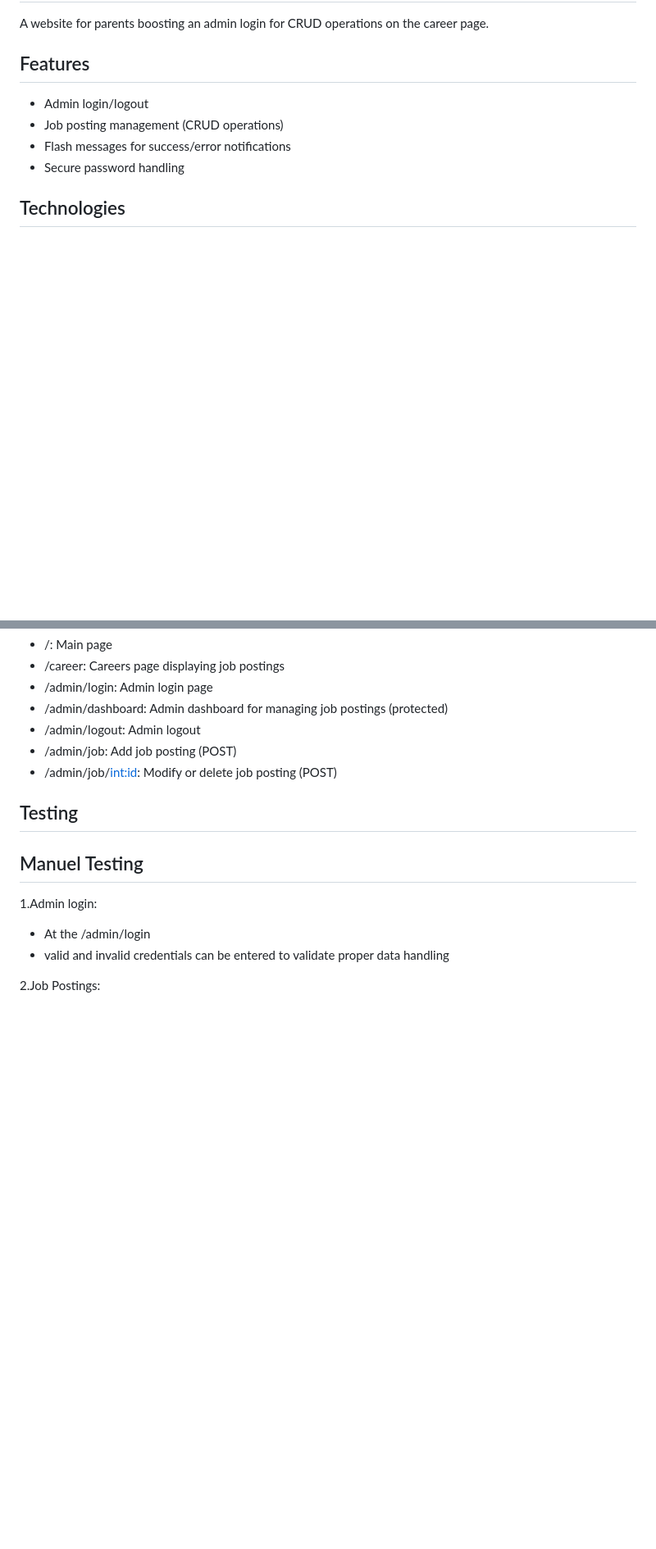
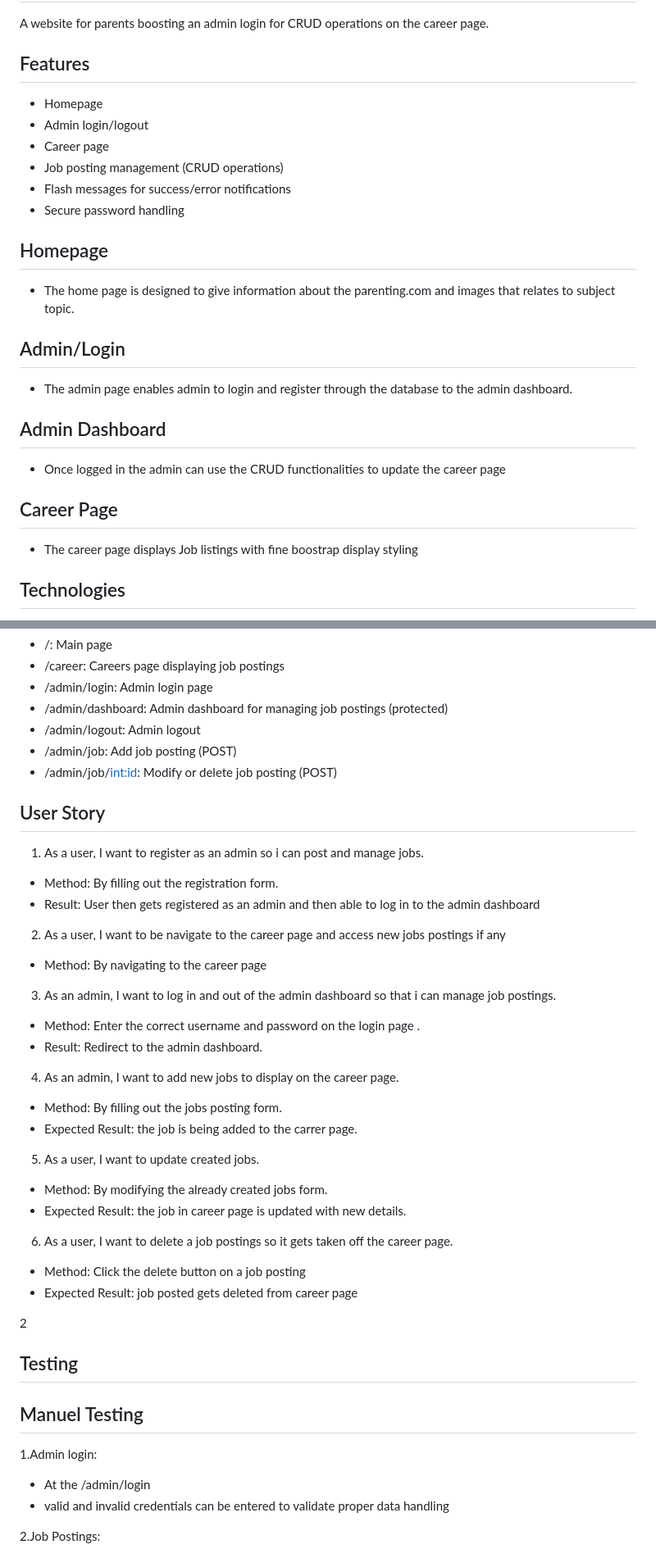
Before and after one commit to Nemi100/parentingdb, a Markdown page: README.md, 2 parts joined by grey strips. Shown: that part at 82% size. Drawn GitHub-style; blank space fills up the shorter version.

```diff
--- a/README.md
+++ b/README.md
@@ -22,10 +22,24 @@ A website for parents boosting an admin login for CRUD operations on the career
 
 
 ## Features
+- Homepage
 - Admin login/logout
+- Career page
 - Job posting management (CRUD operations)
 - Flash messages for success/error notifications
 - Secure password handling
+
+## Homepage
+- The home page is designed to give information about the parenting.com and images that relates to subject topic.
+
+## Admin/Login
+- The admin page enables admin to login and register through the database to the admin dashboard.
+
+## Admin Dashboard
+- Once logged in the admin can use the CRUD functionalities to update the career page
+
+## Career Page
+- The career page displays Job listings with fine boostrap display styling
 
 ## Technologies
 - Python 3.7+
@@ -66,6 +80,34 @@ A website for parents boosting an admin login for CRUD operations on the career
 - /admin/job: Add job posting (POST)
 - /admin/job/<int:id>: Modify or delete job posting (POST)
 
+## User Story
+1. As a user, I want to register as an admin so i can post and manage jobs.
+- Method: By filling out the registration form.
+- Result: User then gets registered as an admin and then able to log in to the admin    dashboard
+
+2. As a user, I want to be navigate to the career page and access new jobs postings if any
+- Method: By navigating to the career page
+
+3. As an admin, I want to log in and out of the admin dashboard so that i can manage job postings.
+- Method: Enter the correct username and password on the login page .
+- Result: Redirect to the admin dashboard.
+
+4. As an admin, I want to add new jobs to display on the career page.
+- Method: By filling out the jobs posting form.
+- Expected Result: the job is being added to the carrer page.
+
+5. As a user, I want to update created jobs.
+- Method: By modifying the already created jobs form.
+- Expected Result: the job in career page is updated with new details.
+
+6. As a user, I want to delete a job postings so it gets taken off the career page.
+- Method: Click the delete button on a job posting
+- Expected Result: job posted gets deleted from career page
+
+2
+
+
+
 ## Testing
 
 ## Manuel Testing
```
Also changed, not shown: other parts of README.md (+51 -0 lines), static/img/parentingdb_RelationDiagram.jpg (added), 2 other files.
